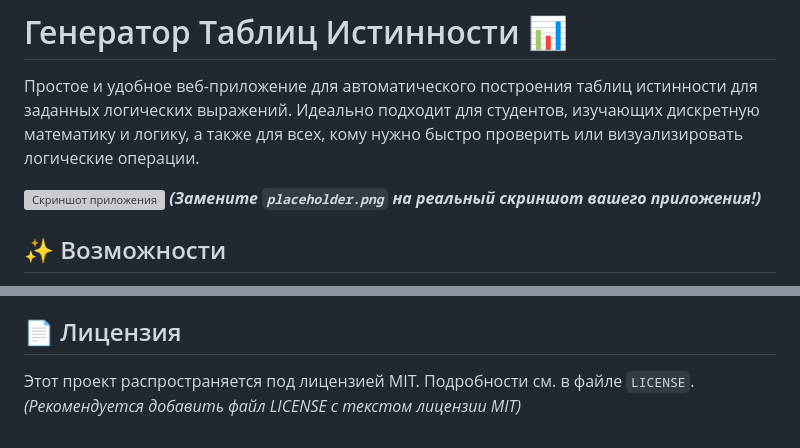
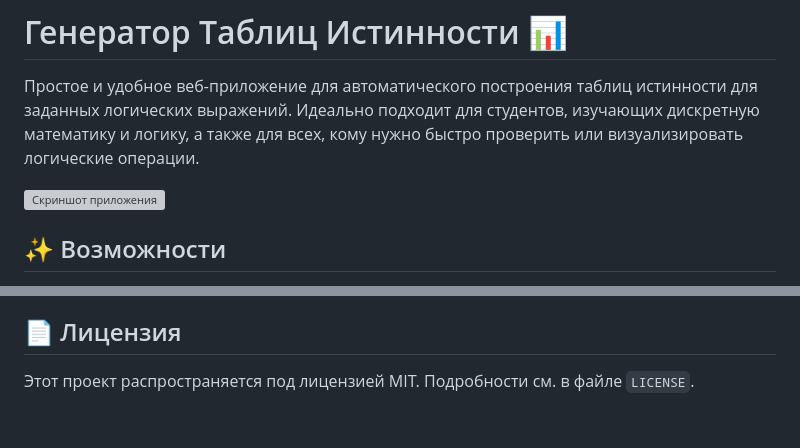
Before and after one commit to Kapat1ch/Logic-Calc, a Markdown page: README.md, 2 parts joined by grey strips. Drawn GitHub-style; grey boxes are pictures that could not be loaded.

```diff
--- a/README.md
+++ b/README.md
@@ -3,7 +3,6 @@
 Простое и удобное веб-приложение для автоматического построения таблиц истинности для заданных логических выражений. Идеально подходит для студентов, изучающих дискретную математику и логику, а также для всех, кому нужно быстро проверить или визуализировать логические операции.
 
 ![Скриншот приложения](placeholder.png)
-*__(Замените `placeholder.png` на реальный скриншот вашего приложения!)__*
 
 ## ✨ Возможности
 
@@ -56,4 +55,4 @@
 
 ## 📄 Лицензия
 
-Этот проект распространяется под лицензией MIT. Подробности см. в файле `LICENSE`. *(Рекомендуется добавить файл LICENSE с текстом лицензии MIT)*
+Этот проект распространяется под лицензией MIT. Подробности см. в файле `LICENSE`.
```
